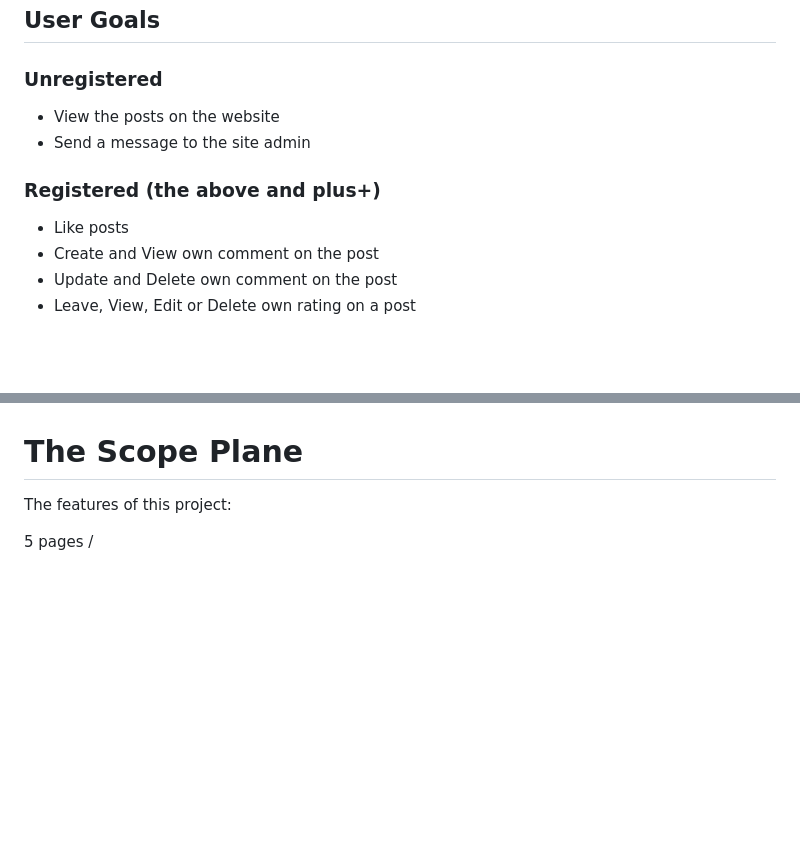
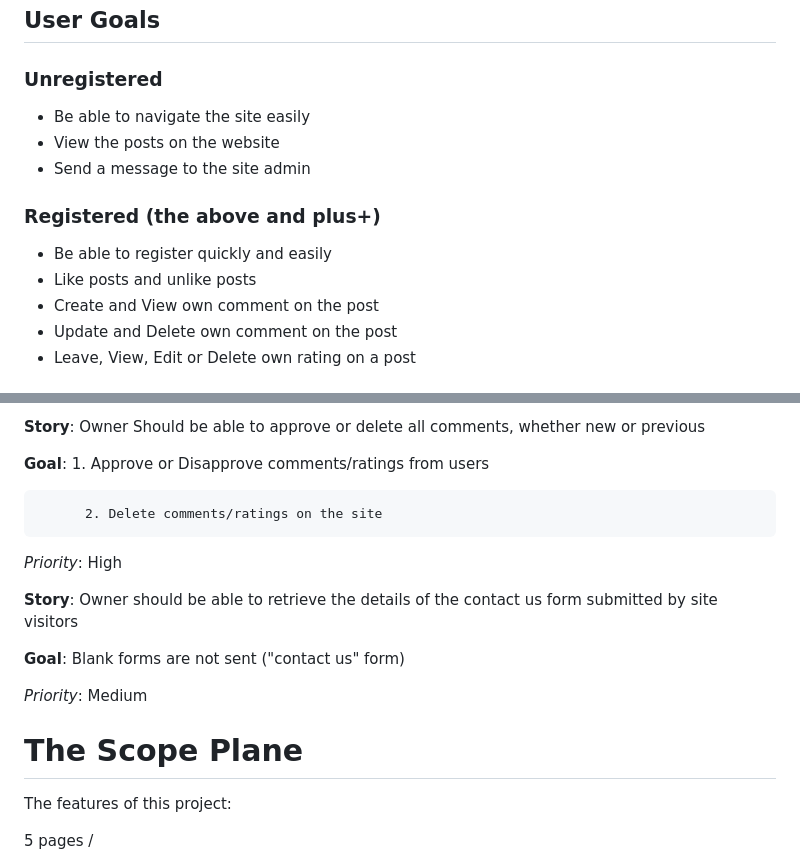
Before and after one commit to Code-Institute-Submissions/JessMair-Hand_Me_My_Bag_JanResub, a Markdown page: README.md, 2 parts joined by grey strips. Rendered like a GitHub page; blank space fills up the shorter version.

```diff
--- a/README.md
+++ b/README.md
@@ -34,11 +34,13 @@ The site has been designed to be responsive when displayed on different size dev
 
 ## User Goals
 ### Unregistered
+- Be able to navigate the site easily
 - View the posts on the website
 - Send a message to the site admin
 
 ### Registered (the above and plus+)
-- Like posts
+- Be able to register quickly and easily
+- Like posts and unlike posts
 - Create and View own comment on the post
 - Update and Delete own comment on the post
 - Leave, View, Edit or Delete own rating on a post
@@ -94,3 +183,18 @@ Here is a link to my [ProjectBoard](https://github.com/users/JessMair/projects/6
+**Story**: Owner Should be able to approve or delete all comments, whether new or previous
+
+**Goal**: 1. Approve or Disapprove comments/ratings from users
+
+          2. Delete comments/ratings on the site
+
+*Priority*: High
+
+
+**Story**: Owner should be able to retrieve the details of the contact us form submitted by site visitors
+
+**Goal**: Blank forms are not sent ("contact us" form)
+
+*Priority*: Medium
+
 
 # The Scope Plane
 
```
Also changed, not shown: other parts of README.md (+118 -31 lines).
